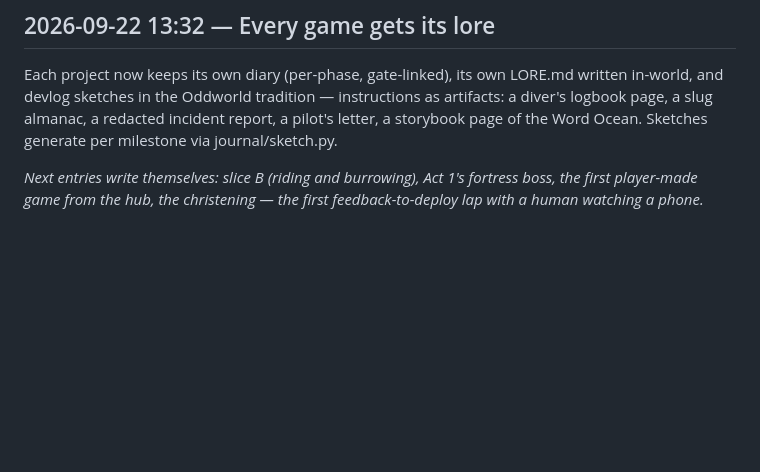
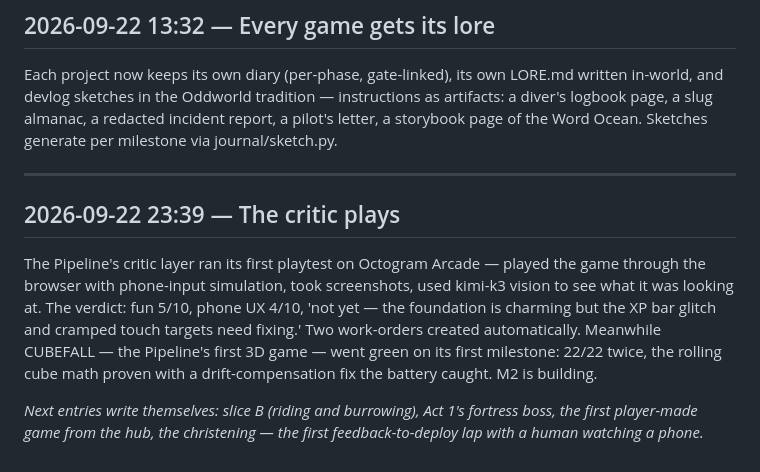
Before and after one commit to slothitude/game-making-pipeline, a Markdown page: journal/DIARY.md, the part around the change. GitHub-like rendering; blank space fills up the shorter version.

Commit message:
diary: CUBEFALL M1 green + first critic playtest
Co-Authored-By: Claude Code <noreply@anthropic.com>

```diff
--- a/journal/DIARY.md
+++ b/journal/DIARY.md
@@ -98,4 +98,10 @@ Slice B green on the double — the signature systems live: mount an agent and f
 
 Each project now keeps its own diary (per-phase, gate-linked), its own LORE.md written in-world, and devlog sketches in the Oddworld tradition — instructions as artifacts: a diver's logbook page, a slug almanac, a redacted incident report, a pilot's letter, a storybook page of the Word Ocean. Sketches generate per milestone via journal/sketch.py.
 
+---
+
+## 2026-09-22 23:39 — The critic plays
+
+The Pipeline's critic layer ran its first playtest on Octogram Arcade — played the game through the browser with phone-input simulation, took screenshots, used kimi-k3 vision to see what it was looking at. The verdict: fun 5/10, phone UX 4/10, 'not yet — the foundation is charming but the XP bar glitch and cramped touch targets need fixing.' Two work-orders created automatically. Meanwhile CUBEFALL — the Pipeline's first 3D game — went green on its first milestone: 22/22 twice, the rolling cube math proven with a drift-compensation fix the battery caught. M2 is building.
+
 *Next entries write themselves: slice B (riding and burrowing), Act 1's fortress boss, the first player-made game from the hub, the christening — the first feedback-to-deploy lap with a human watching a phone.*
```
